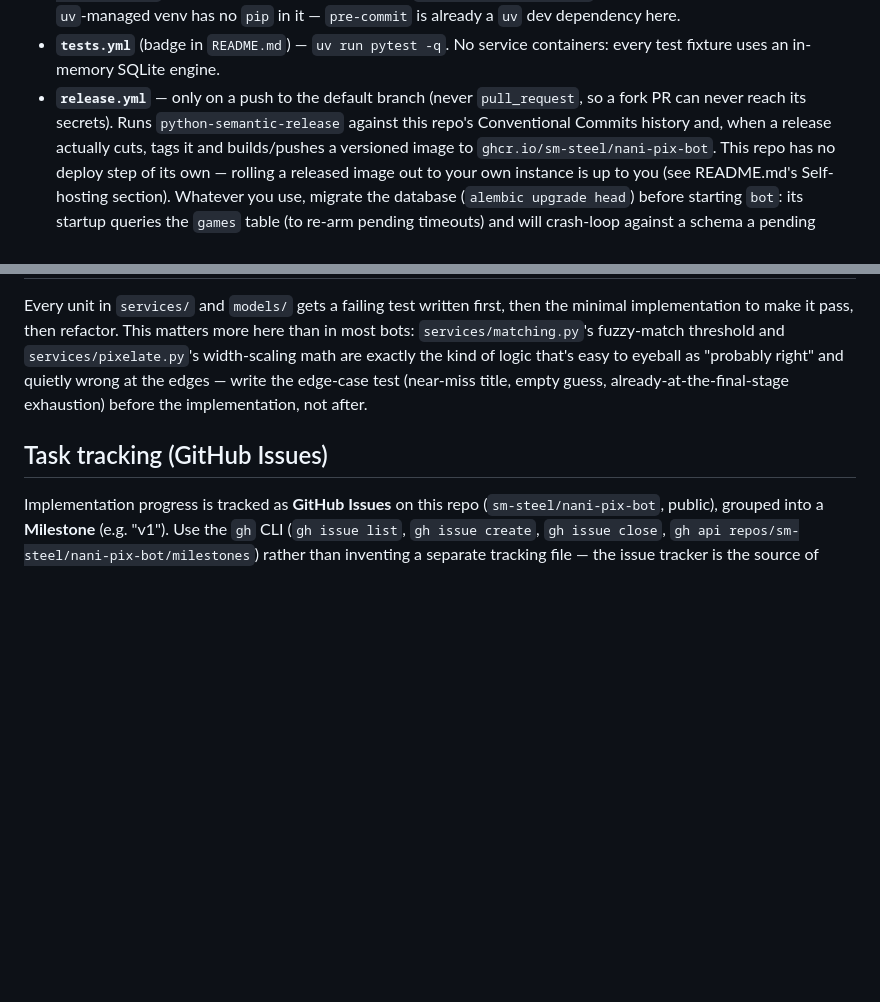
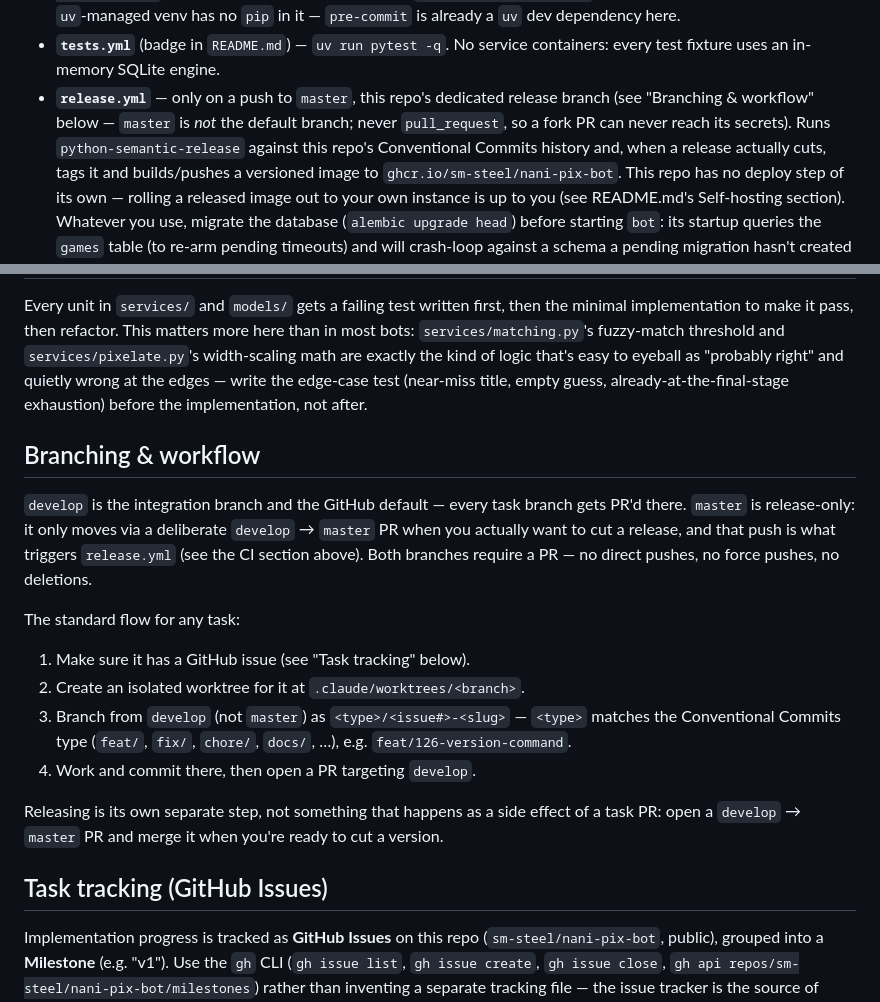
Before and after one commit to sm-steel/nani-pix-bot, a Markdown page: CLAUDE.md, 2 parts joined by grey strips. Rendered like a GitHub page; blank space fills up the shorter version.

Commit message:
docs: document develop branch workflow, fix stale default-branch wording
Adds a "Branching & workflow" section to CLAUDE.md covering the
develop/master split (task PRs into develop, releases via a separate
develop -> master PR) and the worktree/branch/issue flow, and corrects
CLAUDE.md/README.md's release.yml description now that develop, not
master, is the GitHub default branch.

Closes #142

```diff
--- a/CLAUDE.md
+++ b/CLAUDE.md
@@ -155,8 +155,10 @@ arbitrary code on one, including reading secrets):
   dependency here.
 - **`tests.yml`** (badge in `README.md`) — `uv run pytest -q`. No service
   containers: every test fixture uses an in-memory SQLite engine.
-- **`release.yml`** — only on a push to the default branch (never
-  `pull_request`, so a fork PR can never reach its secrets). Runs
+- **`release.yml`** — only on a push to `master`, this repo's dedicated
+  release branch (see "Branching & workflow" below — `master` is *not*
+  the default branch; never `pull_request`, so a fork PR can never reach
+  its secrets). Runs
   `python-semantic-release` against this repo's Conventional Commits
   history and, when a release actually cuts, tags it and builds/pushes a
   versioned image to `ghcr.io/sm-steel/nani-pix-bot`. This repo has no
@@ -239,6 +241,28 @@ at the edges — write the edge-case test (near-miss title, empty guess,
 already-at-the-final-stage exhaustion) before the implementation, not
 after.
 
+## Branching & workflow
+
+`develop` is the integration branch and the GitHub default — every task
+branch gets PR'd there. `master` is release-only: it only moves via a
+deliberate `develop` → `master` PR when you actually want to cut a
+release, and that push is what triggers `release.yml` (see the CI
+section above). Both branches require a PR — no direct pushes, no force
+pushes, no deletions.
+
+The standard flow for any task:
+
+1. Make sure it has a GitHub issue (see "Task tracking" below).
+2. Create an isolated worktree for it at `.claude/worktrees/<branch>`.
+3. Branch from `develop` (not `master`) as `<type>/<issue#>-<slug>` —
+   `<type>` matches the Conventional Commits type (`feat/`, `fix/`,
+   `chore/`, `docs/`, …), e.g. `feat/126-version-command`.
+4. Work and commit there, then open a PR targeting `develop`.
+
+Releasing is its own separate step, not something that happens as a side
+effect of a task PR: open a `develop` → `master` PR and merge it when
+you're ready to cut a version.
+
 ## Task tracking (GitHub Issues)
 
 Implementation progress is tracked as **GitHub Issues** on this repo
```
Also changed, not shown: README.md (+6 -4 lines).
